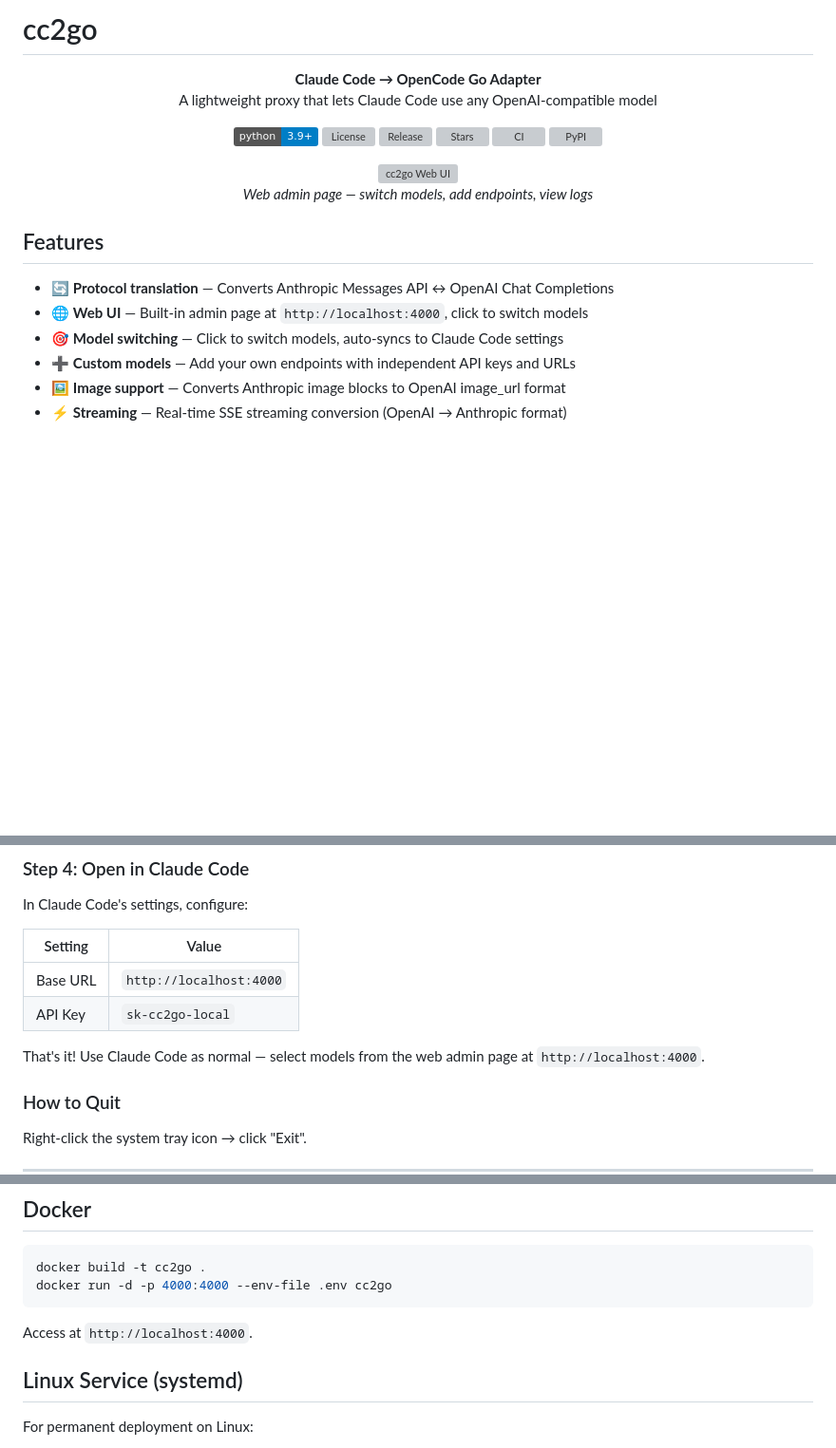
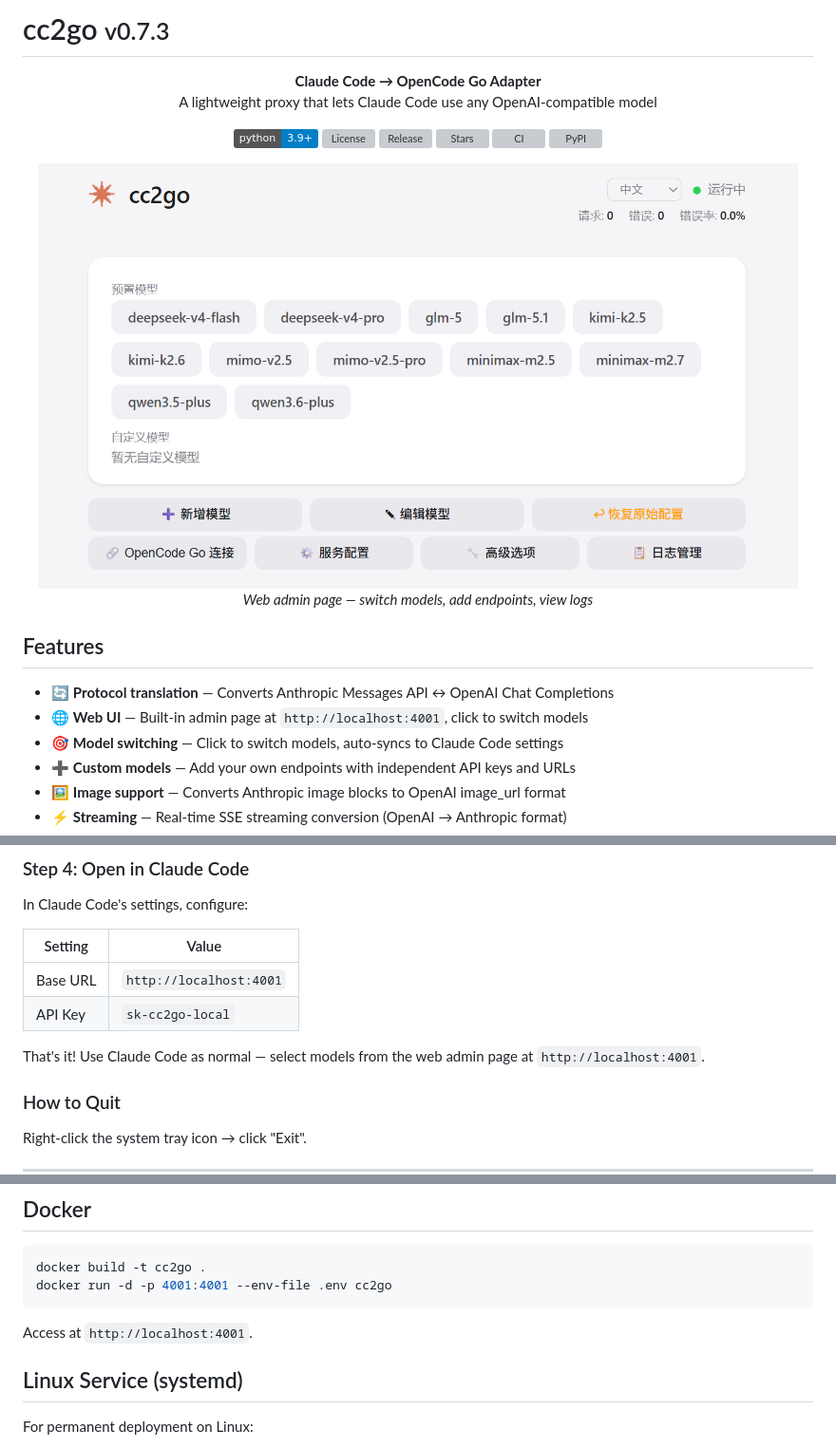
Before and after one commit to lzg14/cc2go, a Markdown page: README.md, 3 parts joined by grey strips. Shown: that part at 95% size. GitHub-like rendering; pictures changed too: static/screenshot.png (added); badges without logos; blank space fills up the shorter version; grey boxes are pictures that could not be loaded.

````diff
--- a/README.md
+++ b/README.md
@@ -1,4 +1,4 @@
-# cc2go
+# cc2go <small>v0.7.3</small>
 
 <p align="center">
   <b>Claude Code → OpenCode Go Adapter</b>
@@ -27,7 +27,7 @@
 ## Features
 
 - 🔄 **Protocol translation** — Converts Anthropic Messages API ↔ OpenAI Chat Completions
-- 🌐 **Web UI** — Built-in admin page at `http://localhost:4000`, click to switch models
+- 🌐 **Web UI** — Built-in admin page at `http://localhost:4001`, click to switch models
 - 🎯 **Model switching** — Click to switch models, auto-syncs to Claude Code settings
 - ➕ **Custom models** — Add your own endpoints with independent API keys and URLs
 - 🖼️ **Image support** — Converts Anthropic image blocks to OpenAI image_url format
@@ -71,10 +71,10 @@ In Claude Code's settings, configure:
 
 | Setting | Value |
 |---------|-------|
-| Base URL | `http://localhost:4000` |
+| Base URL | `http://localhost:4001` |
 | API Key | `sk-cc2go-local` |
 
-That's it! Use Claude Code as normal — select models from the web admin page at `http://localhost:4000`.
+That's it! Use Claude Code as normal — select models from the web admin page at `http://localhost:4001`.
 
 ### How to Quit
 
@@ -103,10 +103,10 @@ scripts\stop.bat        # Stop background process
 
 ```bash
 docker build -t cc2go .
-docker run -d -p 4000:4000 --env-file .env cc2go
+docker run -d -p 4001:4001 --env-file .env cc2go
 ```
 
-Access at `http://localhost:4000`.
+Access at `http://localhost:4001`.
 
 ## Linux Service (systemd)
 
````
Also changed, not shown: other parts of README.md (+1 -1 lines), ARCHITECTURE.md (+1 -1 lines), README_zh.md (+6 -6 lines), 6 other files.
